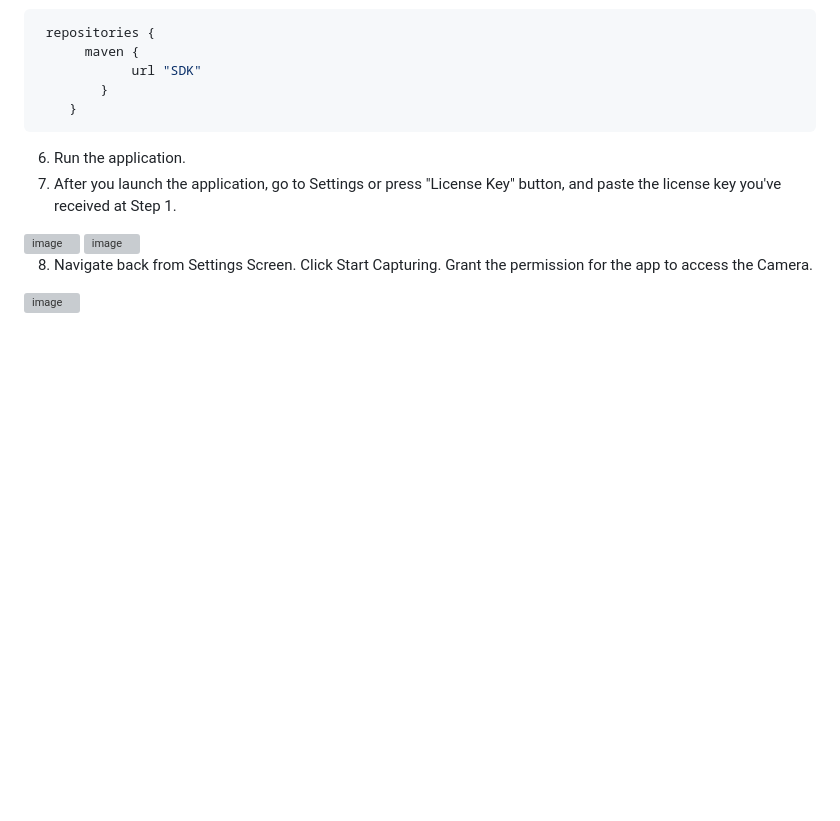
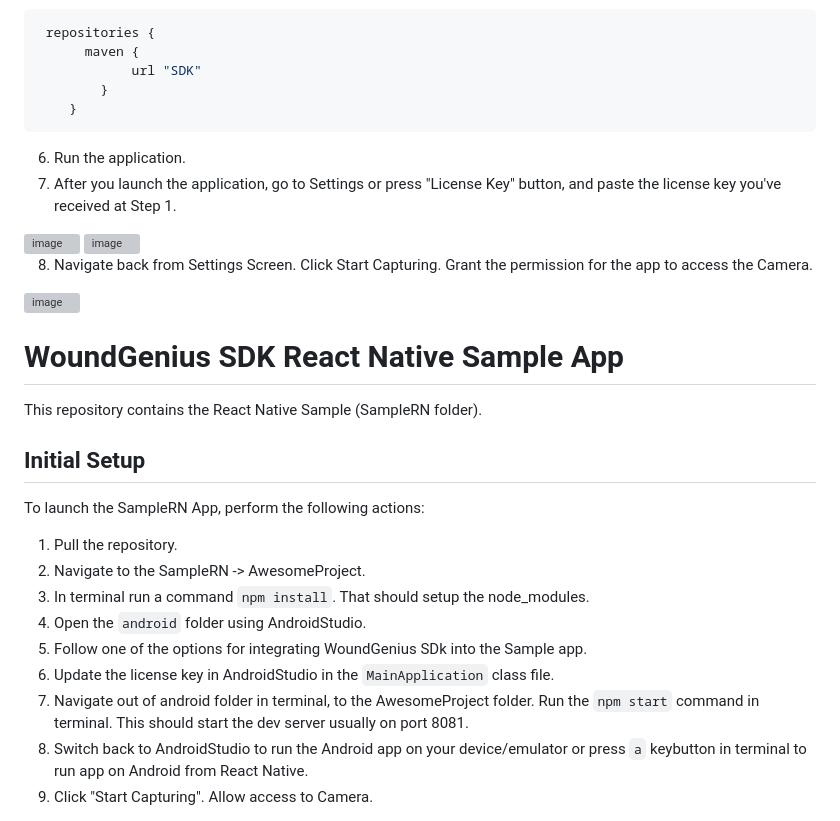
Before and after one commit to imitoag/woundgenius-android-sdk-sample, a Markdown page: README.md, the part around the change. Rendered like a GitHub page; blank space fills up the shorter version; grey boxes are pictures that could not be loaded.

````diff
--- a/README.md
+++ b/README.md
@@ -55,3 +55,21 @@ To launch the Sample App, perform the following actions:
 
 8. Navigate back from Settings Screen. Click Start Capturing. Grant the permission for the app to access the Camera.
  <img width="300" alt="image" src="https://github.com/imitoag/woundgenius-android-sdk-sample/assets/139133999/f8fd1408-19eb-46da-835b-7001d3ac8e31">
+
+
+# WoundGenius SDK React Native Sample App
+
+This repository contains the React Native Sample (SampleRN folder).
+
+## Initial Setup
+To launch the SampleRN App, perform the following actions:
+
+1. Pull the repository.
+2. Navigate to the SampleRN -> AwesomeProject.
+3. In terminal run a command ```npm install```. That should setup the node_modules.
+4. Open the ```android``` folder using AndroidStudio.
+5. Follow one of the options for integrating WoundGenius SDk into the Sample app.
+6. Update the license key in AndroidStudio in the ```MainApplication``` class file.
+9. Navigate out of android folder in terminal, to the AwesomeProject folder. Run the ```npm start``` command in terminal. This should start the dev server usually on port 8081.
+10. Switch back to AndroidStudio to run the Android app on your device/emulator or press ```a``` keybutton in terminal to run app on Android from React Native.
+11. Click "Start Capturing". Allow access to Camera.
````
